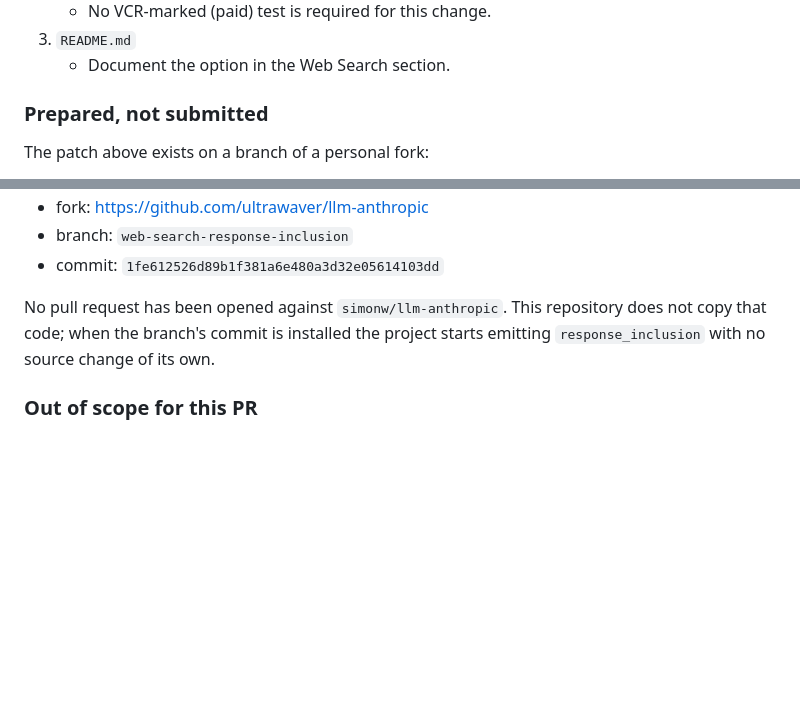
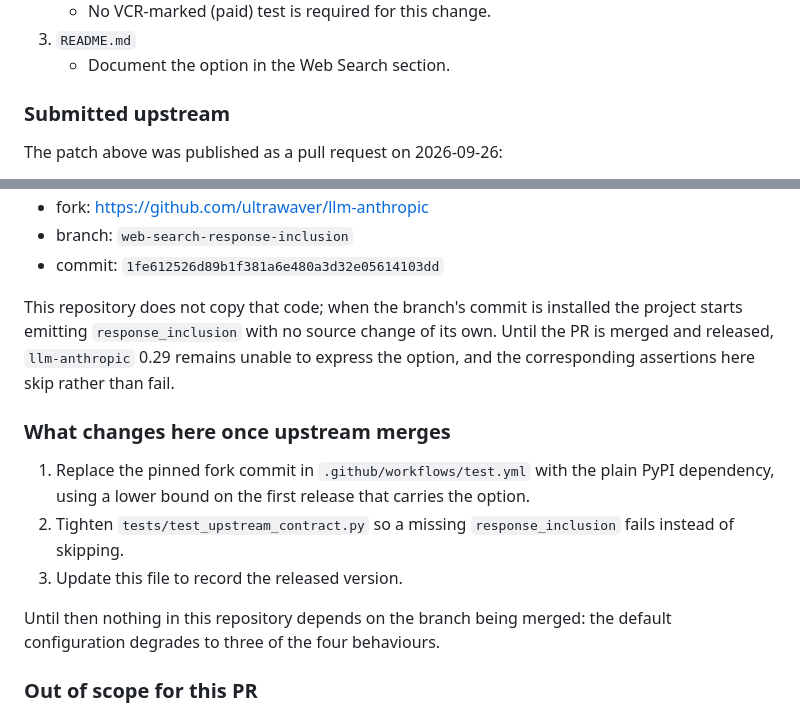
Before and after one commit to ultrawaver/llm-sdk-view, a Markdown page: docs/upstream-contributions.md, 2 parts joined by grey strips. Drawn GitHub-style; blank space fills up the shorter version.

Commit message:
Record the upstream PR for response_inclusion
llm-anthropic PR #95 is now open, so the document no longer describes the
patch as unsubmitted. Also list what this repository must change once it is
merged and released: drop the pinned fork commit from CI, turn the skipping
assertion into a failure, and record the released version.

```diff
--- a/docs/upstream-contributions.md
+++ b/docs/upstream-contributions.md
@@ -48,7 +48,7 @@ llm -m claude-sonnet-5 \
 3. `README.md`
    - Document the option in the Web Search section.
 
-### Prepared, not submitted
+### Submitted upstream
 
-The patch above exists on a branch of a personal fork:
+The patch above was published as a pull request on 2026-09-26:
 
@@ -56,9 +57,22 @@ The patch above exists on a branch of a personal fork:
 - branch: `web-search-response-inclusion`
 - commit: `1fe612526d89b1f381a6e480a3d32e05614103dd`
 
-No pull request has been opened against `simonw/llm-anthropic`. This repository
-does not copy that code; when the branch's commit is installed the project
-starts emitting `response_inclusion` with no source change of its own.
+This repository does not copy that code; when the branch's commit is installed
+the project starts emitting `response_inclusion` with no source change of its
+own. Until the PR is merged and released, `llm-anthropic` 0.29 remains unable to
+express the option, and the corresponding assertions here skip rather than fail.
+
+### What changes here once upstream merges
+
+1. Replace the pinned fork commit in `.github/workflows/test.yml` with the plain
+   PyPI dependency, using a lower bound on the first release that carries the
+   option.
+2. Tighten `tests/test_upstream_contract.py` so a missing `response_inclusion`
+   fails instead of skipping.
+3. Update this file to record the released version.
+
+Until then nothing in this repository depends on the branch being merged: the
+default configuration degrades to three of the four behaviours.
 
 ### Out of scope for this PR
 
```
Also changed, not shown: other parts of docs/upstream-contributions.md (+1 -0 lines).
